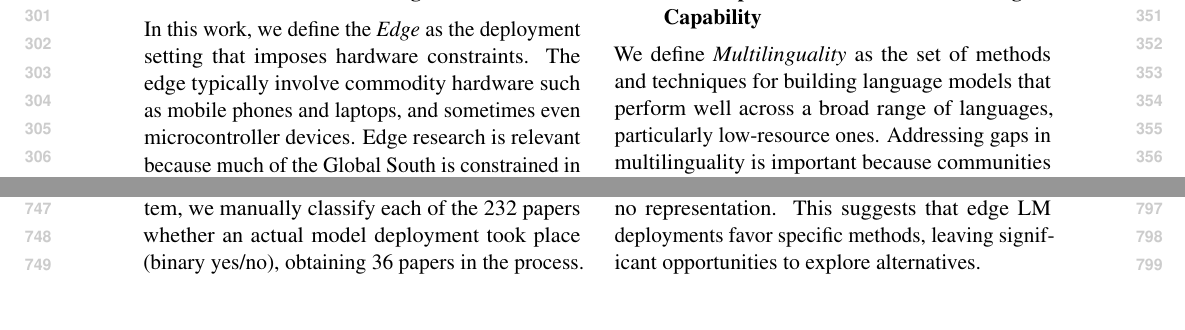
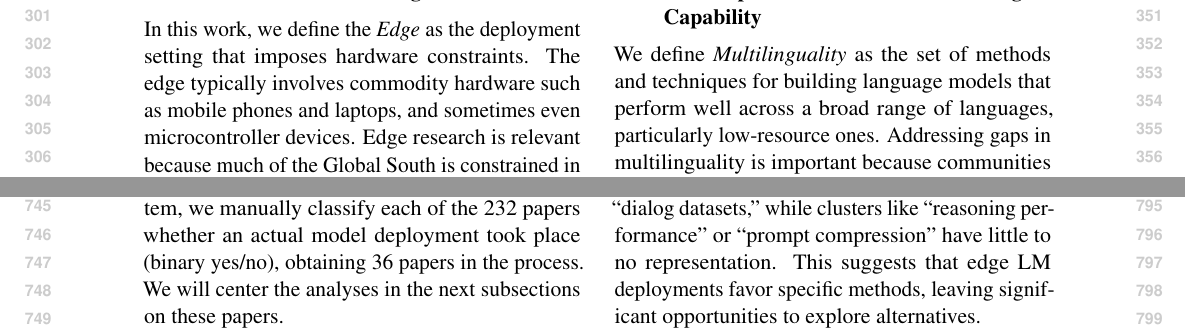
Before and after one commit to ljvmiranda921/multilinguality-at-the-edge, a LaTeX paper (tacl2021v1-template.tex): two parts of pages 4 and 8 of 28, joined at a grey line, cut so that both start at the same text. Compiled offline with pdfLaTeX.

Commit message:
[wip] Update

```diff
--- a/tacl2021v1-template.tex
+++ b/tacl2021v1-template.tex
@@ -291,7 +291,7 @@ Our survey of challenges and methods recognizes this and reflects these nuances
 \label{sec:edge_constraints}
 
 In this work, we define the \textit{Edge} as the deployment setting that imposes hardware constraints.
-The edge typically involve commodity hardware such as mobile phones and laptops, and sometimes even microcontroller devices.
+The edge typically involves commodity hardware such as mobile phones and laptops, and sometimes even microcontroller devices.
 Edge research is relevant because much of the Global South is constrained in digital infrastructure \citep{GSMA2025MobileEconomy,occhini2026artificialintelligencecreatingnew}, and the usual routes for deploying LMs, such as using high-end GPUs or cloud services, are often inaccessible.
 Successful edge deployment has been seen in domains such as healthcare \citep{hu-etal-2025-nlp-public-health-africa,rutunda-etal-2026-large}, agriculture \citep{singh2024farmerchatscalingaipoweredagricultural,samuel2025agroLLMconnectingfarmersagricultural}, and law \citep{ariai-etal-2025-nlp-legal-domain}.
 Based on \citet{treviso-etal-2023-efficient}, \citet{lu-etal-2025-demystifying}, and \citet{zheng2025reviewedgeLLM}, we identify \textbf{constraints} for effective Edge LM deployment.
@@ -503,7 +503,7 @@ and which domains they are deployed to (\S\ref{sec:which_domains_are_edge_lm_sys
 An example of this is \citet{ramjee-etal-2025-ashabot}, describing how an industry laboratory, NGO, and academic institution collaborated to deploy an LM-based chatbot (ASHABot) for community health workers in Rajasthan, India.
 In order to identify an edge LM system,
 we manually classify each of the \numpapers{} papers whether an actual model deployment took place (binary yes/no), obtaining \numdeploymentpapers{} papers in the process.
-
+We will center the analyses in the next subsections on these papers.
 
 \subsection{How Are Edge LM Systems Made?}
 \label{sec:how_are_edge_lm_systems_made}
```
